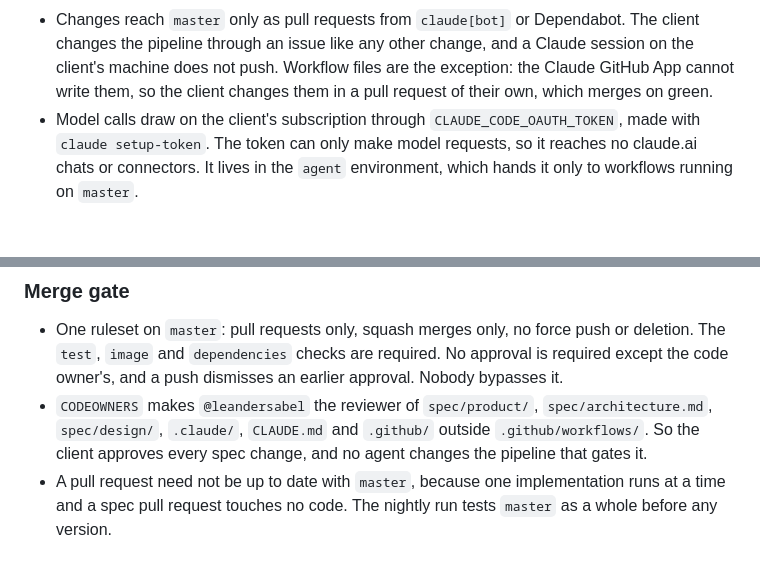
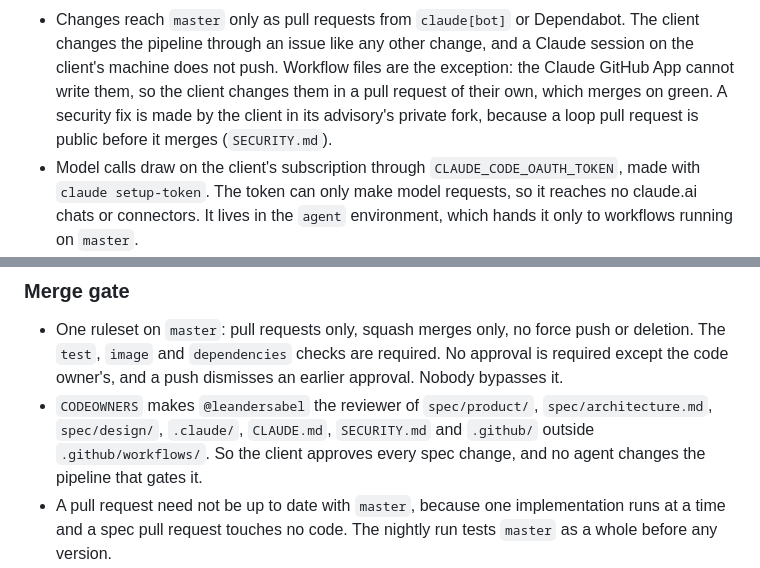
Before and after one commit to leandersabel/solvent, a Markdown page: CLAUDE.md, 2 parts joined by grey strips. Rendered like a GitHub page; blank space fills up the shorter version.

Commit message:
Take vulnerability reports privately, and fix them outside the public loop
Co-authored-by: Claude <noreply@anthropic.com>

```diff
--- a/CLAUDE.md
+++ b/CLAUDE.md
@@ -144,7 +144,9 @@ The client is `leandersabel`. No agent edits an issue body.
   other change, and a Claude session on the client's machine does not
   push. Workflow files are the exception: the Claude GitHub App cannot
   write them, so the client changes them in a pull request of their
-  own, which merges on green.
+  own, which merges on green. A security fix is made by the client in
+  its advisory's private fork, because a loop pull request is public
+  before it merges (`SECURITY.md`).
 - Model calls draw on the client's subscription through
   `CLAUDE_CODE_OAUTH_TOKEN`, made with `claude setup-token`. The token
   can only make model requests, so it reaches no claude.ai chats or
@@ -228,9 +230,10 @@ the client does.
   are required. No approval is required except the code owner's, and a
   push dismisses an earlier approval. Nobody bypasses it.
 - `CODEOWNERS` makes `@leandersabel` the reviewer of `spec/product/`,
-  `spec/architecture.md`, `spec/design/`, `.claude/`, `CLAUDE.md` and
-  `.github/` outside `.github/workflows/`. So the client approves every
-  spec change, and no agent changes the pipeline that gates it.
+  `spec/architecture.md`, `spec/design/`, `.claude/`, `CLAUDE.md`,
+  `SECURITY.md` and `.github/` outside `.github/workflows/`. So the
+  client approves every spec change, and no agent changes the pipeline
+  that gates it.
 - A pull request need not be up to date with `master`, because one
   implementation runs at a time and a spec pull request touches no
   code. The nightly run tests `master` as a whole before any version.
```
Also changed, not shown: SECURITY.md (added, +30 -0 lines), 1 other file.
